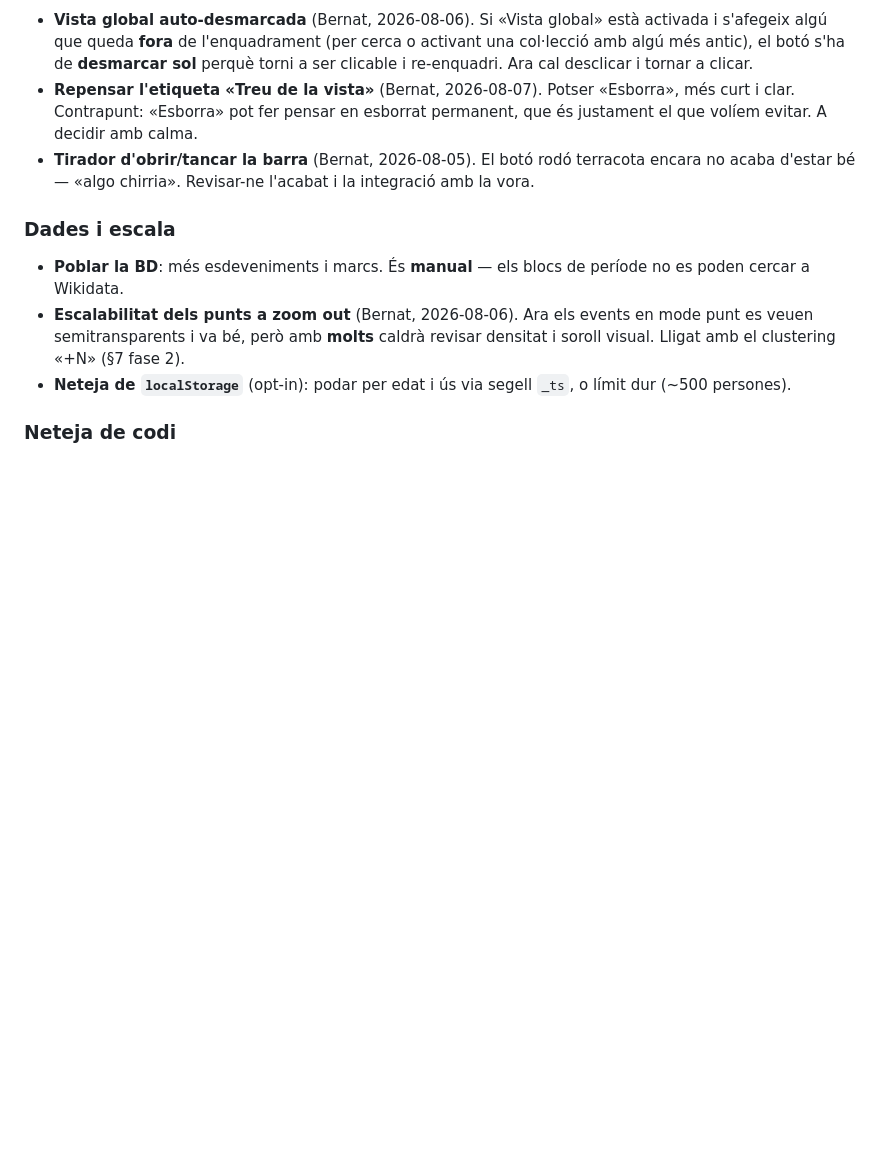
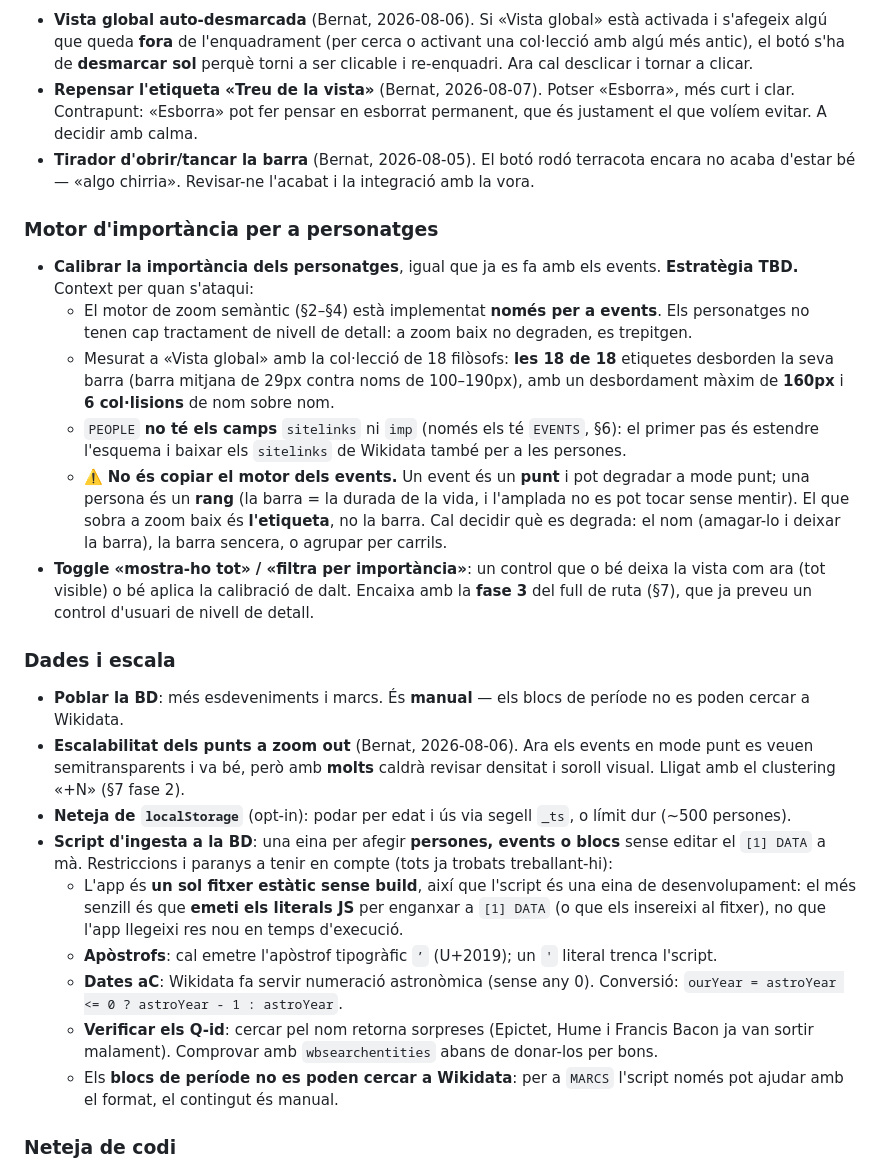
Before and after one commit to bernatbas/el_cronograma, a Markdown page: ESTRATEGIA.md, the part around the change. Rendered like a GitHub page; blank space fills up the shorter version.

Commit message:
Backlog: importancia de personatges, toggle de filtre i script d'ingesta
Tres items nous a ESTRATEGIA.md seccio 10:

- Calibrar la importancia dels personatges (estrategia TBD). S'hi deixa el
  context: el motor semantic nomes cobreix events, PEOPLE no te els camps
  sitelinks/imp, i l'avis que no es copiar el motor dels events perque un event
  es un punt i una persona un rang -- a zoom baix el que sobra es l'etiqueta,
  no la barra. Amb la mesura que ho motiva: a Vista global, 18 de 18 noms
  desborden i hi ha 6 colisions.

- Toggle "mostra-ho tot" / "filtra per importancia", lligat a la fase 3 del
  full de ruta.

- Script d'ingesta de persones, events i blocs, amb els paranys ja coneguts:
  apostrof tipografic, conversio de dates aC, verificar Q-ids i que els blocs
  de periode no es poden cercar a Wikidata.

Co-Authored-By: Claude Opus 5 <noreply@anthropic.com>

```diff
--- a/ESTRATEGIA.md
+++ b/ESTRATEGIA.md
@@ -194,6 +194,25 @@ s'ha fet**. (Abans vivia en un quart document, `CONTEXT.md`, que es va fusionar
 - **Tirador d'obrir/tancar la barra** (Bernat, 2026-08-05). El botó rodó terracota encara no
   acaba d'estar bé — «algo chirria». Revisar-ne l'acabat i la integració amb la vora.
 
+### Motor d'importància per a personatges
+
+- **Calibrar la importància dels personatges**, igual que ja es fa amb els events. **Estratègia
+  TBD.** Context per quan s'ataqui:
+  - El motor de zoom semàntic (§2–§4) està implementat **només per a events**. Els personatges
+    no tenen cap tractament de nivell de detall: a zoom baix no degraden, es trepitgen.
+  - Mesurat a «Vista global» amb la col·lecció de 18 filòsofs: **les 18 de 18** etiquetes
+    desborden la seva barra (barra mitjana de 29px contra noms de 100–190px), amb un
+    desbordament màxim de **160px** i **6 col·lisions** de nom sobre nom.
+  - `PEOPLE` **no té els camps** `sitelinks` ni `imp` (només els té `EVENTS`, §6): el primer pas
+    és estendre l'esquema i baixar els `sitelinks` de Wikidata també per a les persones.
+  - ⚠️ **No és copiar el motor dels events.** Un event és un **punt** i pot degradar a mode punt;
+    una persona és un **rang** (la barra = la durada de la vida, i l'amplada no es pot tocar
+    sense mentir). El que sobra a zoom baix és **l'etiqueta**, no la barra. Cal decidir què es
+    degrada: el nom (amagar-lo i deixar la barra), la barra sencera, o agrupar per carrils.
+- **Toggle «mostra-ho tot» / «filtra per importància»**: un control que o bé deixa la vista com
+  ara (tot visible) o bé aplica la calibració de dalt. Encaixa amb la **fase 3** del full de ruta
+  (§7), que ja preveu un control d'usuari de nivell de detall.
+
 ### Dades i escala
 
 - **Poblar la BD**: més esdeveniments i marcs. És **manual** — els blocs de període no es poden
@@ -203,6 +222,18 @@ s'ha fet**. (Abans vivia en un quart document, `CONTEXT.md`, que es va fusionar
   Lligat amb el clustering «+N» (§7 fase 2).
 - **Neteja de `localStorage`** (opt-in): podar per edat i ús via segell `_ts`, o límit dur
   (~500 persones).
+- **Script d'ingesta a la BD**: una eina per afegir **persones, events o blocs** sense editar el
+  `[1] DATA` a mà. Restriccions i paranys a tenir en compte (tots ja trobats treballant-hi):
+  - L'app és **un sol fitxer estàtic sense build**, així que l'script és una eina de
+    desenvolupament: el més senzill és que **emeti els literals JS** per enganxar a `[1] DATA`
+    (o que els insereixi al fitxer), no que l'app llegeixi res nou en temps d'execució.
+  - **Apòstrofs**: cal emetre l'apòstrof tipogràfic `’` (U+2019); un `'` literal trenca l'script.
+  - **Dates aC**: Wikidata fa servir numeració astronòmica (sense any 0). Conversió:
+    `ourYear = astroYear <= 0 ? astroYear - 1 : astroYear`.
+  - **Verificar els Q-id**: cercar pel nom retorna sorpreses (Epictet, Hume i Francis Bacon ja
+    van sortir malament). Comprovar amb `wbsearchentities` abans de donar-los per bons.
+  - Els **blocs de període no es poden cercar a Wikidata**: per a `MARCS` l'script només pot
+    ajudar amb el format, el contingut és manual.
 
 ### Neteja de codi
 
```
